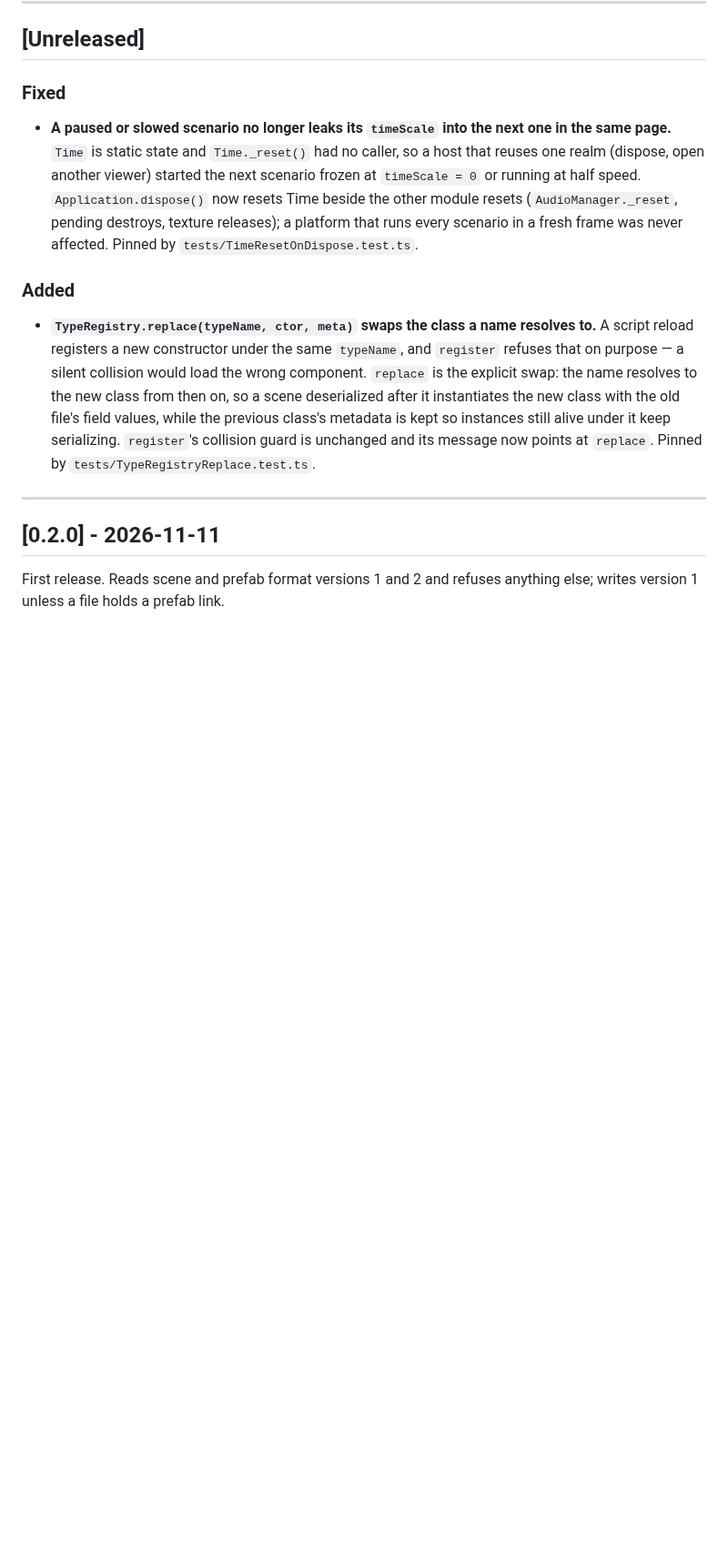
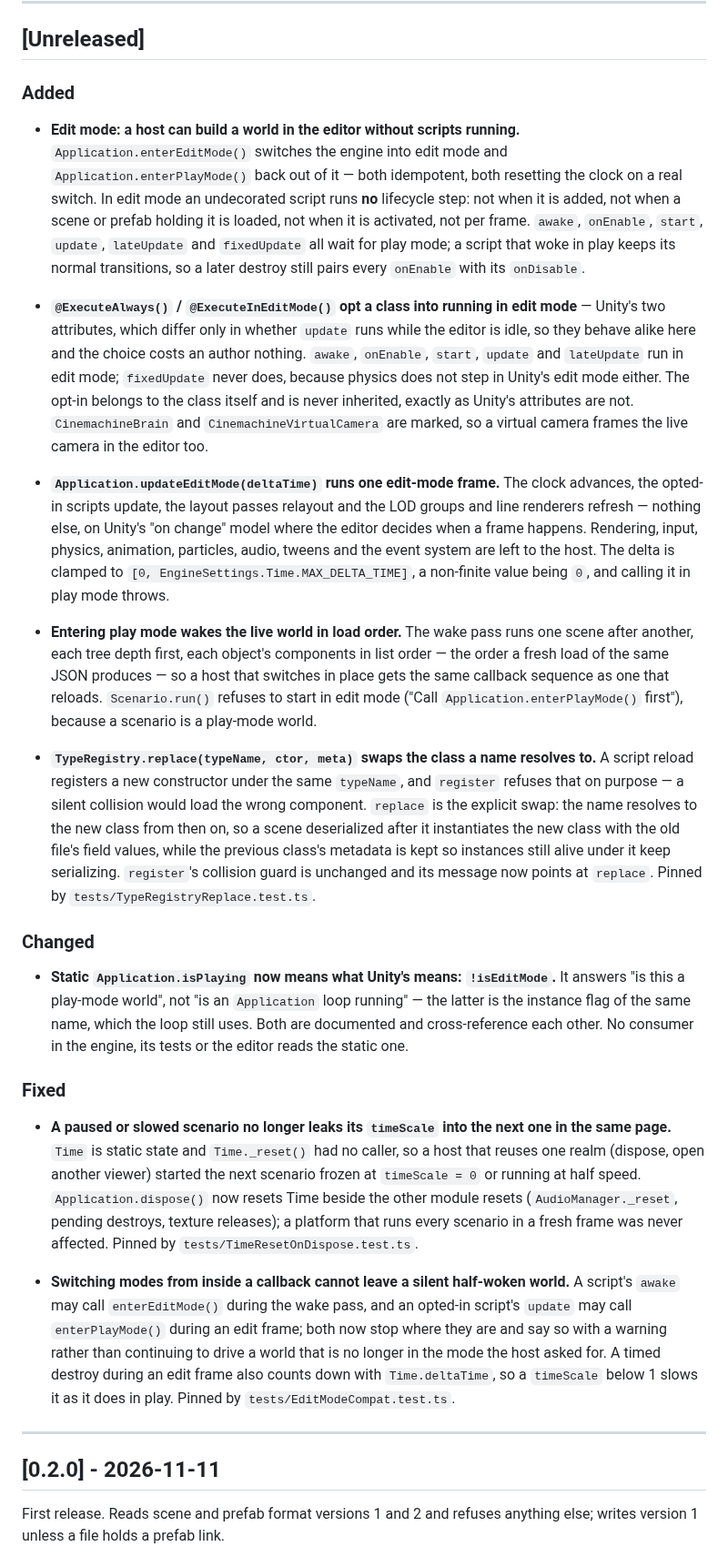
Before and after one commit to HuGoxDP/WebEngineTS, a Markdown page: CHANGELOG.md, the part around the change. Shown at 91% size. GitHub-like rendering; blank space fills up the shorter version.

Commit message:
docs: CHANGELOG — edit mode added, isPlaying changed, mid-callback switches fixed
The Unreleased section gains *Added* for edit mode itself (`enterEditMode` /
`enterPlayMode` / `updateEditMode`), the two edit-mode decorators with the
Cinemachine drivers marked, and the load-order wake pass; *Changed* for the
static `Application.isPlaying` now meaning what Unity's means; *Fixed* for the
mid-callback switches a callback can trigger. No measured number changes.

```diff
--- a/CHANGELOG.md
+++ b/CHANGELOG.md
@@ -16,11 +16,34 @@ the benchmark suite reads this file to decide whether it has to re-measure.
 
 ## [Unreleased]
 
-### Fixed
+### Added
 
-- **A paused or slowed scenario no longer leaks its `timeScale` into the next one in the same page.** `Time` is static state and `Time._reset()` had no caller, so a host that reuses one realm (dispose, open another viewer) started the next scenario frozen at `timeScale = 0` or running at half speed. `Application.dispose()` now resets Time beside the other module resets (`AudioManager._reset`, pending destroys, texture releases); a platform that runs every scenario in a fresh frame was never affected. Pinned by `tests/TimeResetOnDispose.test.ts`.
+- **Edit mode: a host can build a world in the editor without scripts running.** `Application.enterEditMode()`
+  switches the engine into edit mode and `Application.enterPlayMode()` back out of it — both idempotent, both
+  resetting the clock on a real switch. In edit mode an undecorated script runs **no** lifecycle step: not when
+  it is added, not when a scene or prefab holding it is loaded, not when it is activated, not per frame.
+  `awake`, `onEnable`, `start`, `update`, `lateUpdate` and `fixedUpdate` all wait for play mode; a script that
+  woke in play keeps its normal transitions, so a later destroy still pairs every `onEnable` with its
+  `onDisable`.
 
-### Added
+- **`@ExecuteAlways()` / `@ExecuteInEditMode()` opt a class into running in edit mode** — Unity's two
+  attributes, which differ only in whether `update` runs while the editor is idle, so they behave alike here and
+  the choice costs an author nothing. `awake`, `onEnable`, `start`, `update` and `lateUpdate` run in edit mode;
+  `fixedUpdate` never does, because physics does not step in Unity's edit mode either. The opt-in belongs to
+  the class itself and is never inherited, exactly as Unity's attributes are not. `CinemachineBrain` and
+  `CinemachineVirtualCamera` are marked, so a virtual camera frames the live camera in the editor too.
+
+- **`Application.updateEditMode(deltaTime)` runs one edit-mode frame.** The clock advances, the opted-in
+  scripts update, the layout passes relayout and the LOD groups and line renderers refresh — nothing else, on
+  Unity's "on change" model where the editor decides when a frame happens. Rendering, input, physics,
+  animation, particles, audio, tweens and the event system are left to the host. The delta is clamped to
+  `[0, EngineSettings.Time.MAX_DELTA_TIME]`, a non-finite value being `0`, and calling it in play mode throws.
+
+- **Entering play mode wakes the live world in load order.** The wake pass runs one scene after another, each
+  tree depth first, each object's components in list order — the order a fresh load of the same JSON produces
+  — so a host that switches in place gets the same callback sequence as one that reloads. `Scenario.run()`
+  refuses to start in edit mode ("Call `Application.enterPlayMode()` first"), because a scenario is a
+  play-mode world.
 
 - **`TypeRegistry.replace(typeName, ctor, meta)` swaps the class a name resolves to.** A script
   reload registers a new constructor under the same `typeName`, and `register` refuses that on
@@ -29,6 +52,19 @@ the benchmark suite reads this file to decide whether it has to re-measure.
   the new class with the old file's field values, while the previous class's metadata is kept so
   instances still alive under it keep serializing. `register`'s collision guard is unchanged and
   its message now points at `replace`. Pinned by `tests/TypeRegistryReplace.test.ts`.
+
+### Changed
+
+- **Static `Application.isPlaying` now means what Unity's means: `!isEditMode`.** It answers "is this a play-mode
+  world", not "is an `Application` loop running" — the latter is the instance flag of the same name, which the
+  loop still uses. Both are documented and cross-reference each other. No consumer in the engine, its tests or
+  the editor reads the static one.
+
+### Fixed
+
+- **A paused or slowed scenario no longer leaks its `timeScale` into the next one in the same page.** `Time` is static state and `Time._reset()` had no caller, so a host that reuses one realm (dispose, open another viewer) started the next scenario frozen at `timeScale = 0` or running at half speed. `Application.dispose()` now resets Time beside the other module resets (`AudioManager._reset`, pending destroys, texture releases); a platform that runs every scenario in a fresh frame was never affected. Pinned by `tests/TimeResetOnDispose.test.ts`.
+
+- **Switching modes from inside a callback cannot leave a silent half-woken world.** A script's `awake` may call `enterEditMode()` during the wake pass, and an opted-in script's `update` may call `enterPlayMode()` during an edit frame; both now stop where they are and say so with a warning rather than continuing to drive a world that is no longer in the mode the host asked for. A timed destroy during an edit frame also counts down with `Time.deltaTime`, so a `timeScale` below 1 slows it as it does in play. Pinned by `tests/EditModeCompat.test.ts`.
 
 ---
 
```
